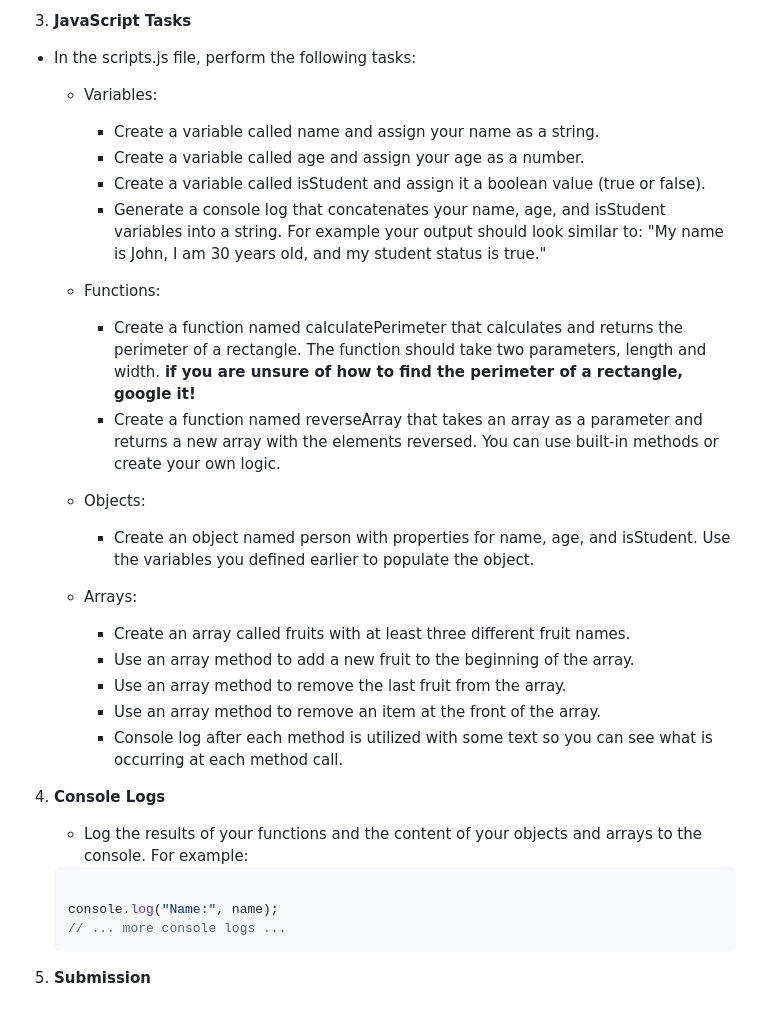
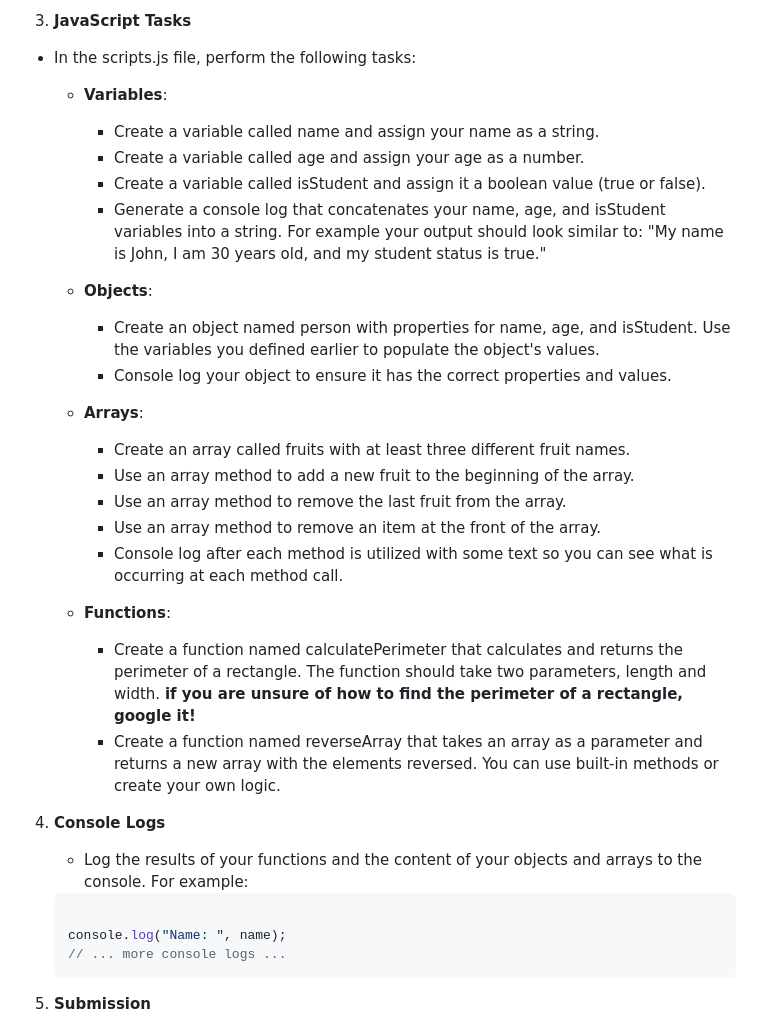
Before and after one commit to rolazar/level-1-course-content, a Markdown page: week-4/day-5/day-5-assignment.md, the part around the change printed below. GitHub-like rendering.

````diff
--- a/week-4/day-5/day-5-assignment.md
+++ b/week-4/day-5/day-5-assignment.md
@@ -16,32 +16,34 @@ This assignment will test your understanding of variables, functions, objects, a
 
 - In the scripts.js file, perform the following tasks:
 
-  - Variables:
+  - **Variables**:
     - Create a variable called name and assign your name as a string.
     - Create a variable called age and assign your age as a number.
     - Create a variable called isStudent and assign it a boolean value (true or false).
     - Generate a console log that concatenates your name, age, and isStudent variables into a string. For example your output should look similar to: "My name is John, I am 30 years old, and my student status is true."
 
-  - Functions:
-    - Create a function named calculatePerimeter that calculates and returns the perimeter of a rectangle. The function should take two parameters, length and width. **if you are unsure of how to find the perimeter of a rectangle, google it!**
-    - Create a function named reverseArray that takes an array as a parameter and returns a new array with the elements reversed. You can use built-in methods or create your own logic.
+  - **Objects**:
+    - Create an object named person with properties for name, age, and isStudent. Use the variables you defined earlier to populate the object's values.
+    - Console log your object to ensure it has the correct properties and values.
 
-  - Objects:
-    - Create an object named person with properties for name, age, and isStudent. Use the variables you defined earlier to populate the object.
-
-  - Arrays:
+  - **Arrays**:
     - Create an array called fruits with at least three different fruit names.
     - Use an array method to add a new fruit to the beginning of the array.
     - Use an array method to remove the last fruit from the array.
     - Use an array method to remove an item at the front of the array.
     - Console log after each method is utilized with some text so you can see what is occurring at each method call.
 
+  - **Functions**:
+    - Create a function named calculatePerimeter that calculates and returns the perimeter of a rectangle. The function should take two parameters, length and width. **if you are unsure of how to find the perimeter of a rectangle, google it!**
+    - Create a function named reverseArray that takes an array as a parameter and returns a new array with the elements reversed. You can use built-in methods or create your own logic.
+
+
 4. **Console Logs**
       - Log the results of your functions and the content of your objects and arrays to the console. For example:
 
     ```javascript
 
-    console.log("Name:", name);
+    console.log("Name: ", name);
     // ... more console logs ...
     ```
 
````
Also changed, not shown: other parts of week-4/day-5/day-5-assignment.md (+36 -24 lines).
